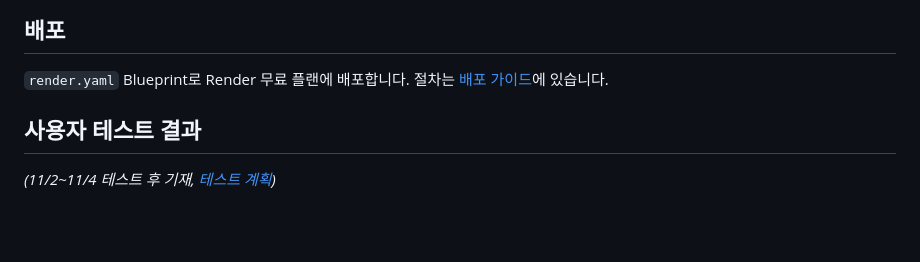
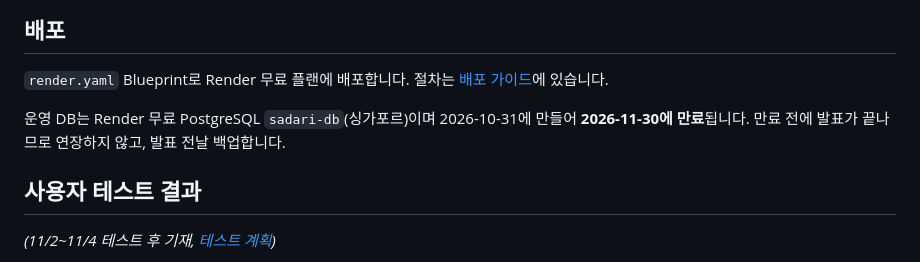
Before and after one commit to PSHUN03/Codyssey-M3-1, a Markdown page: README.md, the part around the change. Rendered like a GitHub page; blank space fills up the shorter version.

Commit message:
docs: 운영 DB 생성일과 만료일 기록 (BE-02)
Co-Authored-By: Claude Opus 5.5 <noreply@anthropic.com>

```diff
--- a/README.md
+++ b/README.md
@@ -172,6 +172,8 @@ docs/                  기획, 요구사항, ADR, 과제, 사용자 테스트,
 
 `render.yaml` Blueprint로 Render 무료 플랜에 배포합니다. 절차는 [배포 가이드](docs/05_배포가이드.md)에 있습니다.
 
+운영 DB는 Render 무료 PostgreSQL `sadari-db`(싱가포르)이며 2026-10-31에 만들어 **2026-11-30에 만료**됩니다. 만료 전에 발표가 끝나므로 연장하지 않고, 발표 전날 백업합니다.
+
 ## 사용자 테스트 결과
 
 _(11/2~11/4 테스트 후 기재, [테스트 계획](docs/user-test/01_테스트_진행가이드.md))_
```
